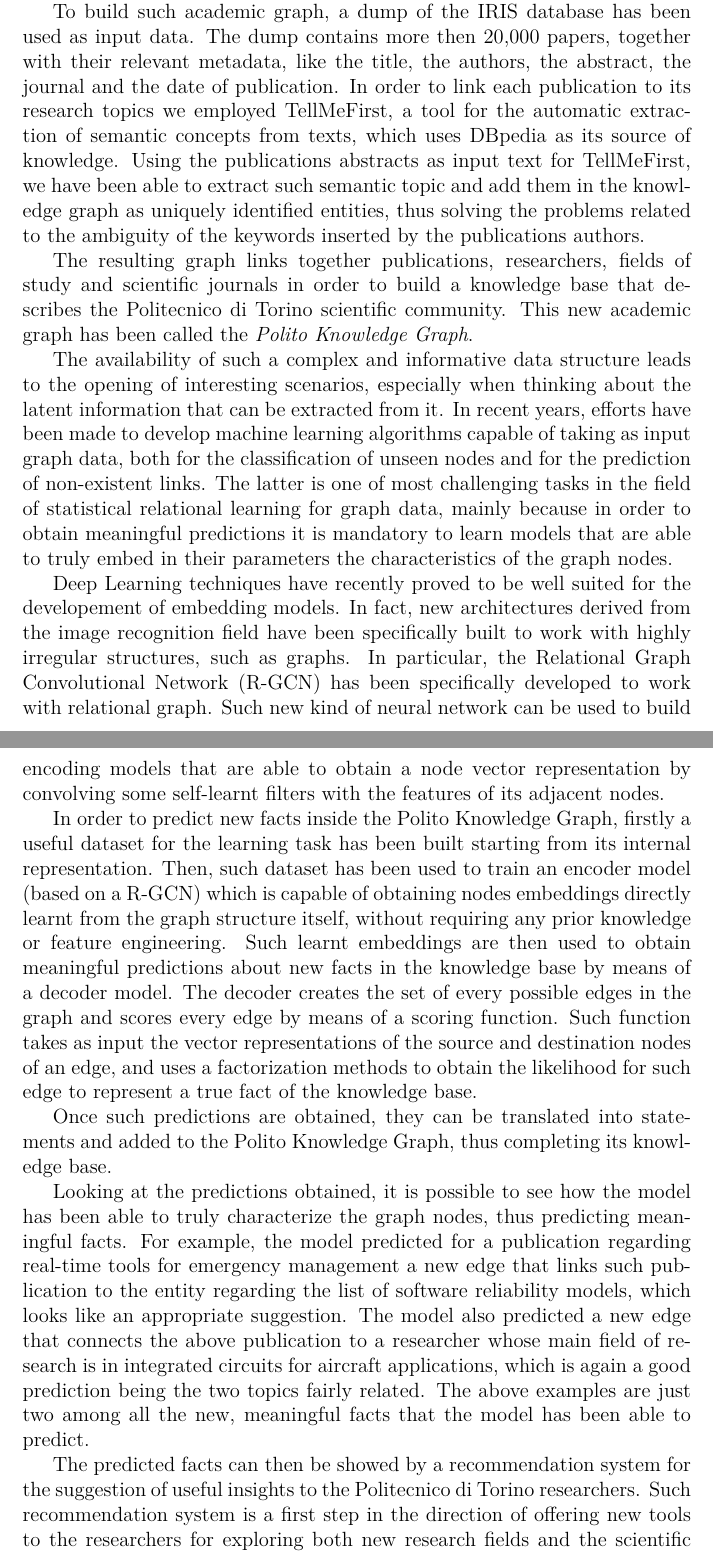
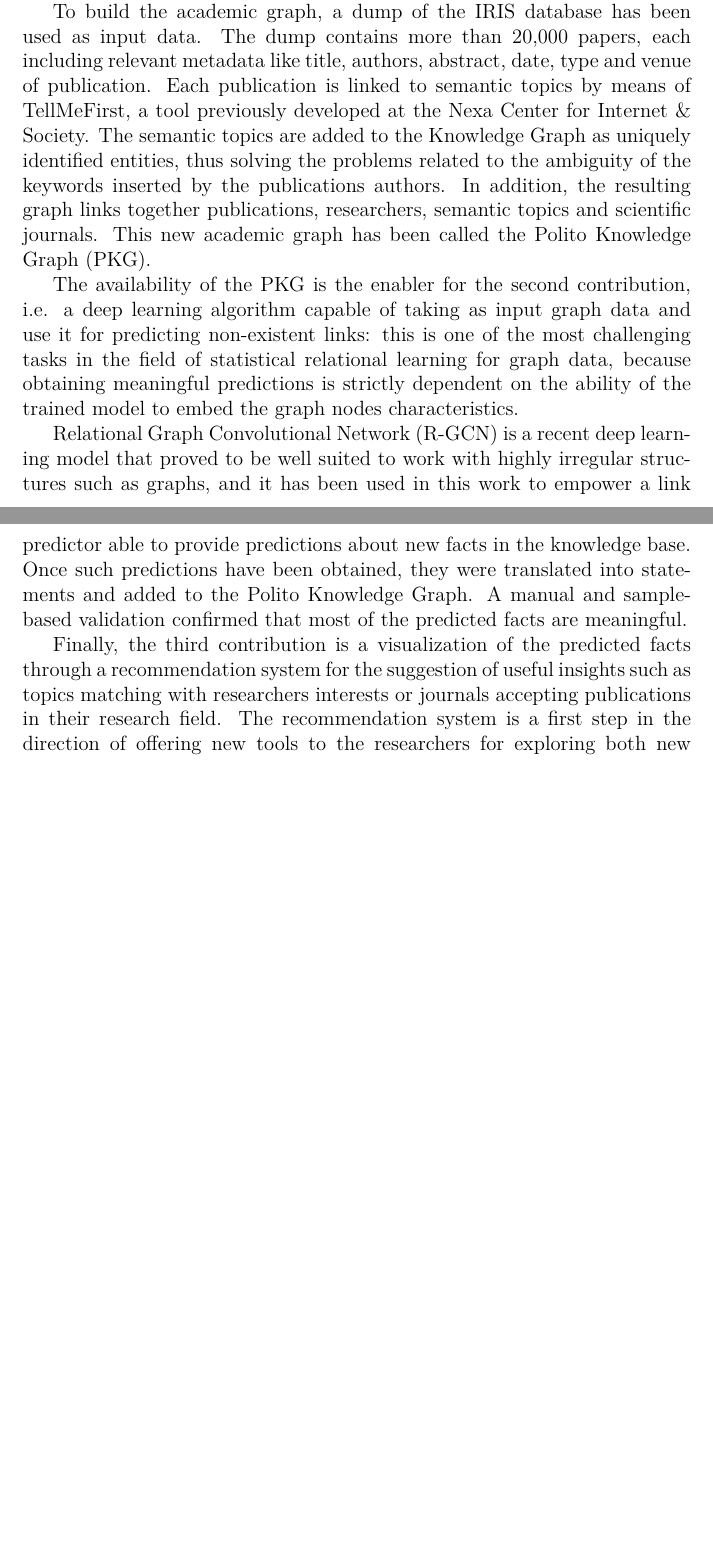
Before and after one commit to giovannigarifo/masterthesis, a LaTeX thesis (summary/summary_master_thesis_giovanni_garifo.tex): two parts of pages 2 and 3 of 3, joined at a grey line, cut so that both start at the same text, the shorter picture padded with empty space. Compiled offline with pdfLaTeX.

Commit message:
Final of summary. Minor revisions to thesis.

```diff
--- a/summary/summary_master_thesis_giovanni_garifo.tex
+++ b/summary/summary_master_thesis_giovanni_garifo.tex
@@ -7,23 +6,19 @@
 \usepackage[T1]{fontenc}%    codifica dei font
 \usepackage{babel}
 \usepackage{lmodern}%        scelta dei font
-\usepackage{mathtools}      % math
-\usepackage{eucal}          % math calligraphy
-\usepackage{amsfonts}       % blackboard bold letters (like R for real values)
-\usepackage{url}            % URLs usage: \url{https://example.com}
 \usepackage{tabularx}
 
 \newcommand*{\TitleFontSize}{\fontsize{20}{20}}
 
 
 % Title
-\title{\TitleFontSize \vspace{-4.0cm}\textbf{Deep Learning on Academic Knowledge Graphs}}
+\title{\TitleFontSize \vspace{0.0cm}\textbf{Deep Learning on Academic Knowledge Graphs}}
 
 % Supervisors and candidate
 \author{
         \begin{tabularx}{\linewidth}{@{}X @{}>{\arraybackslash}r}
                 \textbf{Supervisors} & \textbf{Candidate} \\
-                Prof.~Antonio Vetrò & Giovanni \textsc{Garifo} \\
+                Dr.~Antonio Vetrò & Giovanni \textsc{Garifo} \\
                 Prof.~Juan Carlos De Martin & \\
         \end{tabularx}
 }
@@ -82,2 +85,13 @@ million academic papers, which is used to study citation networks and
 papers content.
 
+To build the academic graph, a dump of the IRIS database has been used as
+input data.
+The dump contains more than 20,000 papers, each including relevant metadata
+like title, authors, abstract, date, type and venue of publication. Each
+publication is linked to semantic topics by means of TellMeFirst, a tool
+previously developed at the Nexa Center for Internet \& Society.
+The semantic topics are added to the Knowledge Graph as uniquely identified
+entities, thus solving the problems related to the ambiguity of the keywords
+inserted by the publications authors. In addition, the resulting graph links
+together publications, researchers, semantic topics and scientific journals.
+This new academic graph has been called the Polito Knowledge Graph (PKG).
@@ -89,77 +98,25 @@ how such predicted facts are used to empower a recommendation system.
 
-To build such academic graph, a dump of the IRIS database has been used
-as input data.
-The dump contains more then 20,000 papers, together with their relevant
-metadata, like the title, the authors, the abstract, the journal and the
-date of publication.
-In order to link each publication to its research topics we employed
-TellMeFirst, a tool for the automatic extraction of semantic
-concepts from texts, which uses DBpedia as its source of knowledge.
-Using the publications abstracts as input text for TellMeFirst, we
-have been able to extract such semantic topic and add them in the knowledge
-graph as uniquely identified entities, thus solving the problems related to the
-ambiguity of the keywords inserted by the publications authors.
+The availability of the PKG is the enabler for the second contribution, i.e. a
+deep learning algorithm capable of taking as input graph data and use it for
+predicting non-existent links: this is one of the most challenging tasks in the
+field of statistical relational learning for graph data, because obtaining
+meaningful predictions is strictly dependent on the ability of the trained
+model to embed the graph nodes characteristics.
 
-The resulting graph links together publications, researchers, fields of study
-and scientific journals in order to build a knowledge base that describes
-the Politecnico di Torino scientific community.
-This new academic graph has been called the \emph{Polito Knowledge Graph}.
+Relational Graph Convolutional Network (R-GCN) is a recent deep learning
+model that proved to be well suited to work with highly irregular structures
+such as graphs, and it has been used in this work to empower a link predictor
+able to provide predictions about new facts in the knowledge base.
+Once such predictions have been obtained, they
+were translated into statements and added to the Polito Knowledge Graph.
+A manual and sample-based validation confirmed that most of the predicted
+facts are meaningful.
 
-The availability of such a complex and informative data structure leads
-to the opening of interesting scenarios, especially when thinking about
-the latent information that can be extracted from it.
-In recent years, efforts have been made to develop machine learning
-algorithms capable of taking as input graph data, both for the classification
-of unseen nodes and for the prediction of non-existent links.
-The latter is one of most challenging tasks in the field of statistical
-relational learning for graph data, mainly because in order to obtain
-meaningful predictions it is mandatory to learn models that are able to
-truly embed in their parameters the characteristics of the graph nodes.
+Finally, the third contribution is a visualization of the predicted facts
+through a recommendation system for the suggestion of useful insights such
+as topics matching with researchers interests or journals accepting publications
+in their research field. The recommendation system is a first step in the
+direction of offering new tools to the researchers for exploring both new
+research fields or discovering researchers from other disciplines working
+in the same field.
 
-Deep Learning techniques have recently proved to be well suited for
-the developement of embedding models. In fact, new architectures derived from the
-image recognition field have been specifically built to work with highly
-irregular structures, such as graphs.
-In particular, the Relational Graph Convolutional Network (R-GCN) has been
-specifically developed to work with relational graph.
-Such new kind of neural network can be used to build encoding models that are able to
-obtain a node vector representation by convolving some self-learnt filters with
-the features of its adjacent nodes.
-
-In order to predict new facts inside the Polito Knowledge Graph, firstly a
-useful dataset for the learning task has been built starting from its
-internal representation.
-Then, such dataset has been used to train an encoder model (based on a
-R-GCN) which is capable of obtaining nodes embeddings directly
-learnt from the graph structure itself, without requiring any prior knowledge or
-feature engineering.
-Such learnt embeddings are then used to obtain meaningful
-predictions about new facts in the knowledge base by means of a decoder model.
-The decoder creates the set of every possible edges in the graph and scores
-every edge by means of a scoring function.
-Such function takes as input the vector representations of the source and
-destination nodes of an edge, and uses a factorization methods to obtain
-the likelihood for such edge to represent a true fact of the knowledge base.
-
-Once such predictions are obtained, they can be translated into statements
-and added to the Polito Knowledge Graph, thus completing its knowledge base.
-
-Looking at the predictions obtained, it is possible to see how the model has
-been able to truly characterize the graph nodes, thus predicting meaningful
-facts.
-For example, the model predicted for a publication regarding
-real-time tools for emergency management a new edge that
-links such publication to the entity regarding the list of software reliability
-models, which looks like an appropriate suggestion.
-The model also predicted a new edge that connects the above publication to a
-researcher whose main field of research is in integrated circuits for aircraft
-applications, which is again a good prediction being the two topics fairly
-related.
-The above examples are just two among all the new, meaningful facts that
-the model has been able to predict.
-
-The predicted facts can then be showed by a recommendation system for the
-suggestion of useful insights to the Politecnico di Torino researchers.
-Such recommendation system is a first step in the direction of
-offering new tools to the researchers for exploring both new research fields
-and the scientific community that study such fields.
```
Also changed, not shown: summary/summary_master_thesis_giovanni_garifo.pdf, summary/summary_master_thesis_giovanni_garifo.tex (103 more changed lines).
